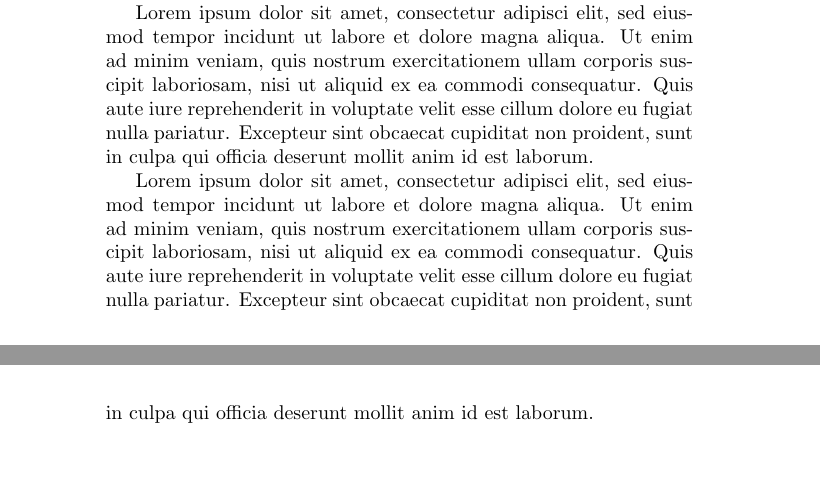
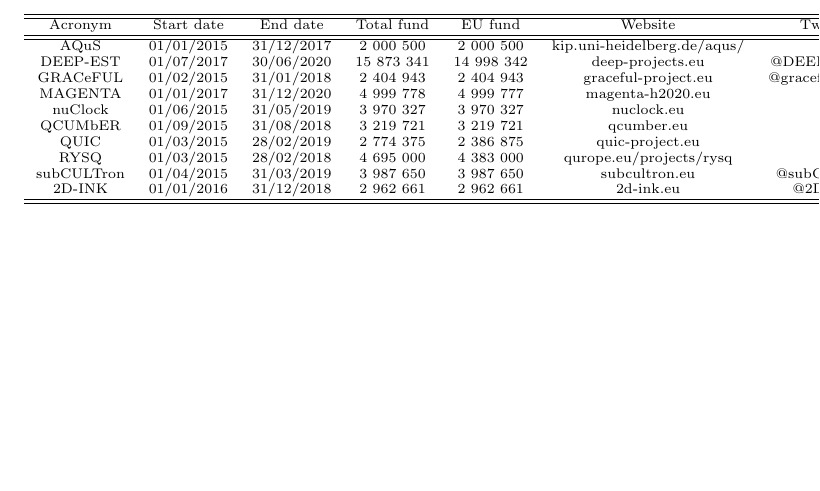
Before and after one commit to GiulioMazzolo/Thesis_SGP, a LaTeX thesis (Thesis_SGP.tex, which reads Thesis_chapters/Appendix_A.tex): two parts of pages 31 and 32 of 39 before the commit and part of page 32 of 39 after it, the two joined at a grey line, cut at the place of the change, the shorter picture padded with empty space. Compiled offline with pdfLaTeX.

Commit message:
Started creating table in appendix A

```diff
--- a/Thesis_SGP.tex
+++ b/Thesis_SGP.tex
@@ -5,6 +5,9 @@
 \usepackage{geometry}
 \usepackage{fancyhdr}
 \usepackage{hyperref}
+\usepackage{afterpage} %for landscape table in appendix
+\usepackage{pdflscape} %for landscape table in appendix
+\usepackage{changepage} %for landscape table in appendix
 \usepackage{eurosym} %for euro symbol
 \usepackage{cite}
 
--- a/Thesis_chapters/Appendix_A.tex
+++ b/Thesis_chapters/Appendix_A.tex
@@ -1,6 +1,3 @@
 \chapter{List of FET projects} \label{List_of_FET_projects}
 Lorem ipsum dolor sit amet, consectetur adipisci elit, sed eiusmod tempor incidunt ut labore et dolore magna aliqua. Ut enim ad minim veniam, quis nostrum exercitationem ullam corporis suscipit laboriosam, nisi ut aliquid ex ea commodi consequatur. Quis aute iure reprehenderit in voluptate velit esse cillum dolore eu fugiat nulla pariatur. Excepteur sint obcaecat cupiditat non proident, sunt in culpa qui officia deserunt mollit anim id est laborum.
 
-Lorem ipsum dolor sit amet, consectetur adipisci elit, sed eiusmod tempor incidunt ut labore et dolore magna aliqua. Ut enim ad minim veniam, quis nostrum exercitationem ullam corporis suscipit laboriosam, nisi ut aliquid ex ea commodi consequatur. Quis aute iure reprehenderit in voluptate velit esse cillum dolore eu fugiat nulla pariatur. Excepteur sint obcaecat cupiditat non proident, sunt in culpa qui officia deserunt mollit anim id est laborum.
-
-Lorem ipsum dolor sit amet, consectetur adipisci elit, sed eiusmod tempor incidunt ut labore et dolore magna aliqua. Ut enim ad minim veniam, quis nostrum exercitationem ullam corporis suscipit laboriosam, nisi ut aliquid ex ea commodi consequatur. Quis aute iure reprehenderit in voluptate velit esse cillum dolore eu fugiat nulla pariatur. Excepteur sint obcaecat cupiditat non proident, sunt in culpa qui officia deserunt mollit anim id est laborum.
@@ -6,0 +10,20 @@ Lorem ipsum dolor sit amet, consectetur adipisci elit, sed eiusmod tempor incidu
+    {\scriptsize
+    \begin{tabular}{cccccccc}
+	  \hline
+  	  \hline
+       Acronym & Start date & End date & Total fund & EU fund & Website & Twitter & Facebook \\
+       \hline
+       \hline
+       AQuS & 01/01/2015 & 31/12/2017 & 2 000 500 & 2 000 500 & kip.uni-heidelberg.de/aqus/ & & \\
+       DEEP-EST & 01/07/2017 & 30/06/2020 & 15 873 341 & 14 998 342 & deep-projects.eu &	@DEEPprojects & \\
+       GRACeFUL & 01/02/2015 & 31/01/2018 & 2 404 943 & 2 404 943 & graceful-project.eu &  @gracefulproject & \\
+       MAGENTA & 01/01/2017 & 31/12/2020 & 4 999 778 & 4 999 777 & magenta-h2020.eu & & \\
+       nuClock & 01/06/2015	& 31/05/2019 & 3 970 327 & 3 970 327 & nuclock.eu & & nuclock.eu \\
+       QCUMbER & 01/09/2015	& 31/08/2018 & 3 219 721 & 3 219 721 & qcumber.eu \\
+       QUIC & 01/03/2015 & 28/02/2019 & 2 774 375 & 2 386 875 & quic-project.eu & & \\
+       RYSQ & 01/03/2015 & 28/02/2018 & 4 695 000 & 4 383 000 & qurope.eu/projects/rysq & & \\
+       subCULTron & 01/04/2015 & 31/03/2019 & 3 987 650 & 3 987 650 & subcultron.eu & @subCULTron & \\
+       2D-INK & 01/01/2016 & 31/12/2018 & 2 962 661	& 2 962 661 & 2d-ink.eu & @2D\textunderscore INK & 2D-INK-1419976004971237 \\
+       \hline
+       \hline
+    \end{tabular}
```
Also changed, not shown: Thesis_SGP.pdf, Thesis_chapters/Appendix_A.tex (12 more changed lines).
